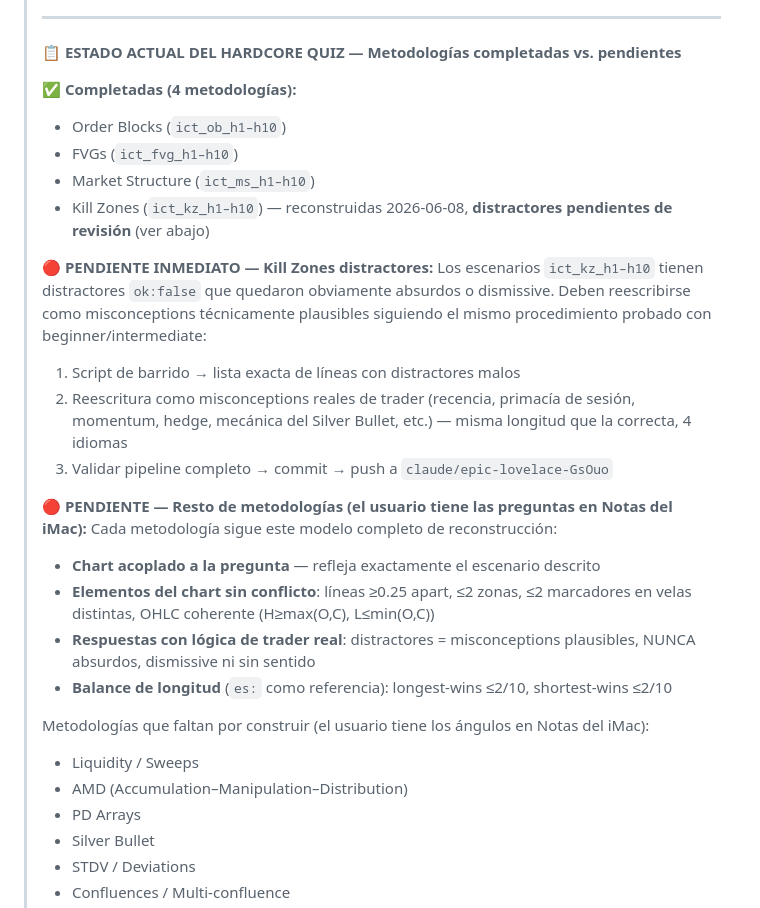
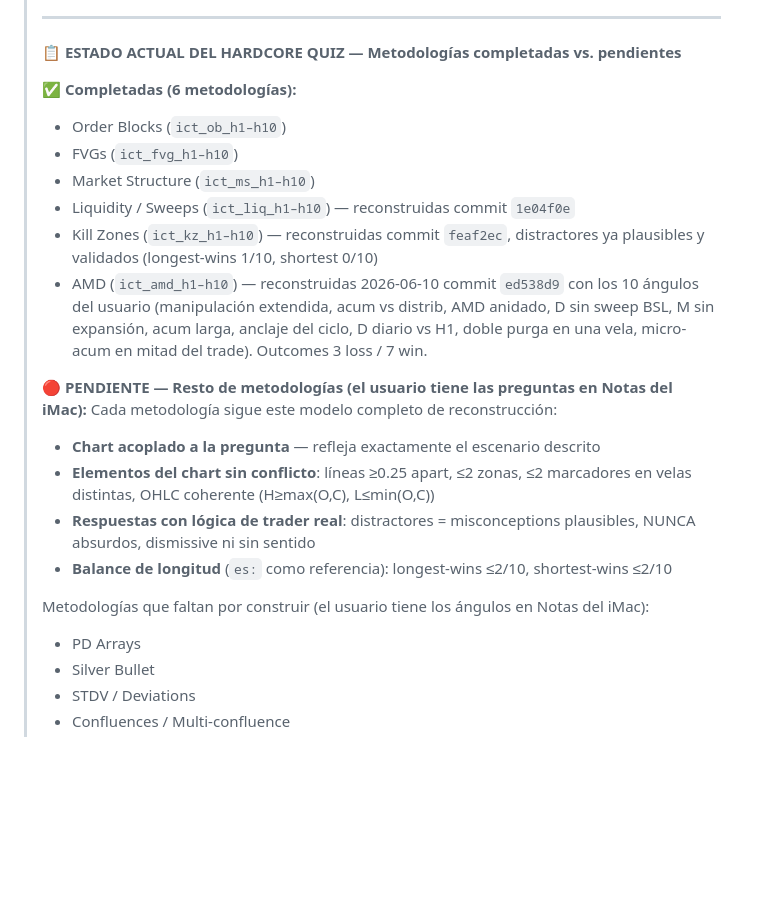
Before and after one commit to gustavoram8/TRADINGBOT2.0, a Markdown page: CLAUDE.md, the part around the change. Drawn GitHub-style; blank space fills up the shorter version.

Commit message:
docs: mark Liquidity, Kill Zones and AMD hardcore scenarios as completed in CLAUDE.md
https://claude.ai/code/session_01VrZUpbLknXzhRiWKbiG3Fr

```diff
--- a/CLAUDE.md
+++ b/CLAUDE.md
@@ -180,20 +180,13 @@
 >
 > **📋 ESTADO ACTUAL DEL HARDCORE QUIZ — Metodologías completadas vs. pendientes**
 >
-> **✅ Completadas (4 metodologías):**
+> **✅ Completadas (6 metodologías):**
 > - Order Blocks (`ict_ob_h1–h10`)
 > - FVGs (`ict_fvg_h1–h10`)
 > - Market Structure (`ict_ms_h1–h10`)
-> - Kill Zones (`ict_kz_h1–h10`) — reconstruidas 2026-06-08, **distractores pendientes de revisión** (ver abajo)
->
-> **🔴 PENDIENTE INMEDIATO — Kill Zones distractores:**
-> Los escenarios `ict_kz_h1–h10` tienen distractores `ok:false` que quedaron obviamente
-> absurdos o dismissive. Deben reescribirse como misconceptions técnicamente plausibles
-> siguiendo el mismo procedimiento probado con beginner/intermediate:
-> 1. Script de barrido → lista exacta de líneas con distractores malos
-> 2. Reescritura como misconceptions reales de trader (recencia, primacía de sesión, momentum,
->    hedge, mecánica del Silver Bullet, etc.) — misma longitud que la correcta, 4 idiomas
-> 3. Validar pipeline completo → commit → push a `claude/epic-lovelace-GsOuo`
+> - Liquidity / Sweeps (`ict_liq_h1–h10`) — reconstruidas commit `1e04f0e`
+> - Kill Zones (`ict_kz_h1–h10`) — reconstruidas commit `feaf2ec`, distractores ya plausibles y validados (longest-wins 1/10, shortest 0/10)
+> - AMD (`ict_amd_h1–h10`) — reconstruidas 2026-06-10 commit `ed538d9` con los 10 ángulos del usuario (manipulación extendida, acum vs distrib, AMD anidado, D sin sweep BSL, M sin expansión, acum larga, anclaje del ciclo, D diario vs H1, doble purga en una vela, micro-acum en mitad del trade). Outcomes 3 loss / 7 win.
 >
 > **🔴 PENDIENTE — Resto de metodologías (el usuario tiene las preguntas en Notas del iMac):**
 > Cada metodología sigue este modelo completo de reconstrucción:
@@ -205,8 +198,6 @@
 > - **Balance de longitud** (`es:` como referencia): longest-wins ≤2/10, shortest-wins ≤2/10
 >
 > Metodologías que faltan por construir (el usuario tiene los ángulos en Notas del iMac):
-> - Liquidity / Sweeps
-> - AMD (Accumulation–Manipulation–Distribution)
 > - PD Arrays
 > - Silver Bullet
 > - STDV / Deviations
```
